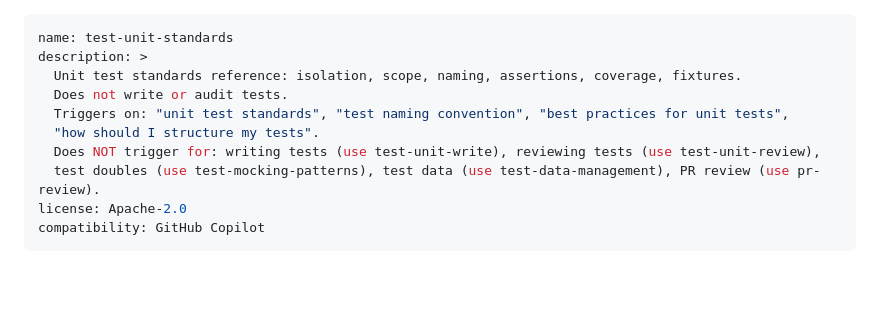
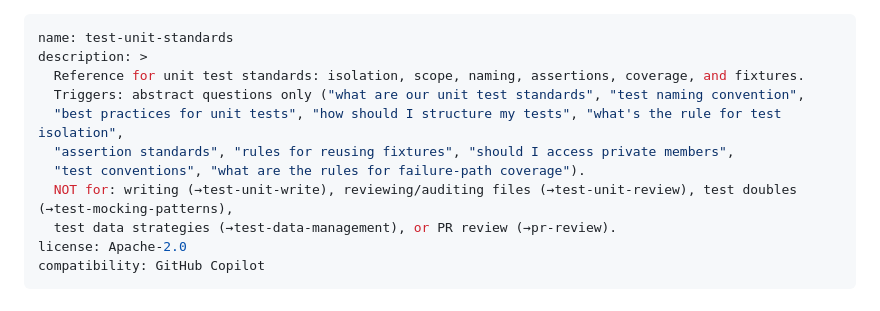
Before and after one commit to AbsaOSS/agentic-toolkit, a Markdown page: skills/test-unit-standards/SKILL.md, the part around the change. Drawn GitHub-style; blank space fills up the shorter version.

Commit message:
Improved trigger

```diff
--- a/skills/test-unit-standards/SKILL.md
+++ b/skills/test-unit-standards/SKILL.md
@@ -1,12 +1,13 @@
 ---
 name: test-unit-standards
 description: >
-  Unit test standards reference: isolation, scope, naming, assertions, coverage, fixtures.
-  Does not write or audit tests.
-  Triggers on: "unit test standards", "test naming convention", "best practices for unit tests",
-  "how should I structure my tests".
-  Does NOT trigger for: writing tests (use test-unit-write), reviewing tests (use test-unit-review),
-  test doubles (use test-mocking-patterns), test data (use test-data-management), PR review (use pr-review).
+  Reference for unit test standards: isolation, scope, naming, assertions, coverage, and fixtures.
+  Triggers: abstract questions only ("what are our unit test standards", "test naming convention",
+  "best practices for unit tests", "how should I structure my tests", "what's the rule for test isolation",
+  "assertion standards", "rules for reusing fixtures", "should I access private members",
+  "test conventions", "what are the rules for failure-path coverage").
+  NOT for: writing (→test-unit-write), reviewing/auditing files (→test-unit-review), test doubles (→test-mocking-patterns),
+  test data strategies (→test-data-management), or PR review (→pr-review).
 license: Apache-2.0
 compatibility: GitHub Copilot
 ---
```
Also changed, not shown: skills/test-unit-review/SKILL.md (+7 -6 lines), skills/test-unit-write/SKILL.md (+7 -6 lines).
